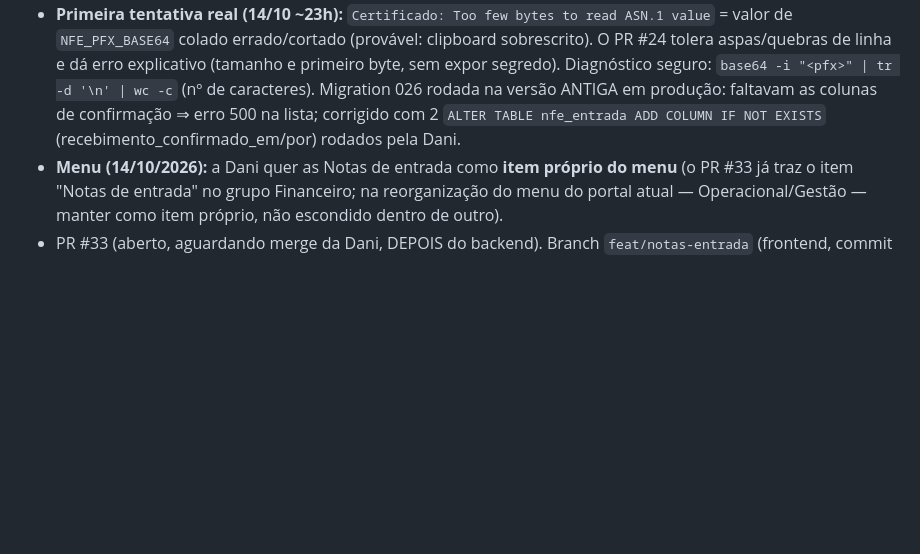
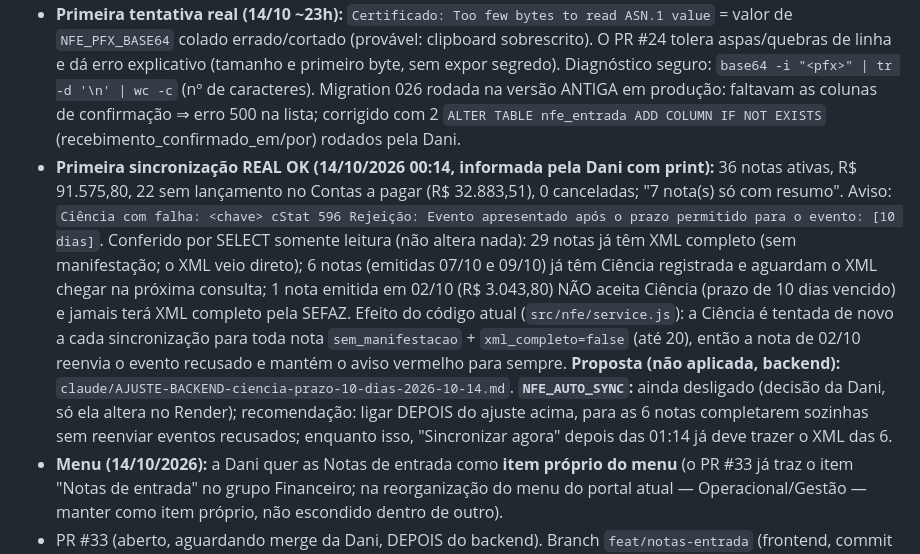
Before and after one commit to danisacchettin/sacchettin-portal-frontend, a Markdown page: INSTRUCOES-ULTIMA-ATUALIZACAO.md, the part around the change. GitHub-like rendering; blank space fills up the shorter version.

Commit message:
docs: resultado da 1ª sincronização das Notas de entrada (instruções)
Co-Authored-By: Claude Sonnet 5.5 <noreply@anthropic.com>
Claude-Session: https://claude.ai/code/session_01F61qZitJKs21BRUT4Ysbrr

```diff
--- a/INSTRUCOES-ULTIMA-ATUALIZACAO.md
+++ b/INSTRUCOES-ULTIMA-ATUALIZACAO.md
@@ -77,6 +77,7 @@ Pedido da Dani (13/10/2026). Detalhes e instruções no repositório: `ATUALIZAC
 - **Certificado no Render (passo 4):** o Render só aceita Secret File como TEXTO; para o .pfx (binário) usar `NFE_PFX_BASE64` (o código já aceita) em vez de `NFE_PFX_PATH`. Quem gera o base64 e cola no Render é a Dani (`base64 -i arquivo.pfx | tr -d '\\n' | pbcopy`, colar na variável); o agente nunca vê certificado nem senha.
 - **Corte de data (pedido da Dani, 14/10/2026) — PR #24 do backend, MERGEADO:** notas emitidas ANTES de 01/10/2026 não são gravadas nem recebem Ciência (a SEFAZ não filtra por data; o NSU avança normalmente). Padrão no código; `NFE_EMISSAO_A_PARTIR_DE=AAAA-MM-DD` altera, vazio/0/`todas` = sem corte. Retorno do sync traz `ignoradas_antigas`.
 - **Primeira tentativa real (14/10 ~23h):** `Certificado: Too few bytes to read ASN.1 value` = valor de `NFE_PFX_BASE64` colado errado/cortado (provável: clipboard sobrescrito). O PR #24 tolera aspas/quebras de linha e dá erro explicativo (tamanho e primeiro byte, sem expor segredo). Diagnóstico seguro: `base64 -i "<pfx>" | tr -d '\n' | wc -c` (nº de caracteres). Migration 026 rodada na versão ANTIGA em produção: faltavam as colunas de confirmação ⇒ erro 500 na lista; corrigido com 2 `ALTER TABLE nfe_entrada ADD COLUMN IF NOT EXISTS` (recebimento_confirmado_em/por) rodados pela Dani.
+- **Primeira sincronização REAL OK (14/10/2026 00:14, informada pela Dani com print):** 36 notas ativas, R$ 91.575,80, 22 sem lançamento no Contas a pagar (R$ 32.883,51), 0 canceladas; "7 nota(s) só com resumo". Aviso: `Ciência com falha: <chave> cStat 596 Rejeição: Evento apresentado após o prazo permitido para o evento: [10 dias]`. Conferido por SELECT somente leitura (não altera nada): 29 notas já têm XML completo (sem manifestação; o XML veio direto); 6 notas (emitidas 07/10 e 09/10) já têm Ciência registrada e aguardam o XML chegar na próxima consulta; 1 nota emitida em 02/10 (R$ 3.043,80) NÃO aceita Ciência (prazo de 10 dias vencido) e jamais terá XML completo pela SEFAZ. Efeito do código atual (`src/nfe/service.js`): a Ciência é tentada de novo a cada sincronização para toda nota `sem_manifestacao` + `xml_completo=false` (até 20), então a nota de 02/10 reenvia o evento recusado e mantém o aviso vermelho para sempre. **Proposta (não aplicada, backend):** `claude/AJUSTE-BACKEND-ciencia-prazo-10-dias-2026-10-14.md`. **`NFE_AUTO_SYNC`:** ainda desligado (decisão da Dani, só ela altera no Render); recomendação: ligar DEPOIS do ajuste acima, para as 6 notas completarem sozinhas sem reenviar eventos recusados; enquanto isso, "Sincronizar agora" depois das 01:14 já deve trazer o XML das 6.
 - **Menu (14/10/2026):** a Dani quer as Notas de entrada como **item próprio do menu** (o PR #33 já traz o item "Notas de entrada" no grupo Financeiro; na reorganização do menu do portal atual — Operacional/Gestão — manter como item próprio, não escondido dentro de outro).
 - PR #33 (aberto, aguardando merge da Dani, DEPOIS do backend). Branch `feat/notas-entrada` (frontend, commit 8a34a15): novo `notas_entrada.js` + 4 ganchos em `index.html` (script, card `#btnNotasEntrada`, listener, item de menu "Notas de entrada" no grupo Financeiro). Tabela com Nº da nota, Emissão, Forma de pagamento prevista, Status, Emissor (+CNPJ), Optante Simples, Valor e vínculo com A pagar; a linha abre cartão em formato de NF (itens com quantidade, peso e valor), sugestão pré-preenchida de lançamento (a cliente/escritório só autoriza), vincular a lançamento existente, dispensar, baixar XML, "Sincronizar agora" (só escritório).
 - **Ordem obrigatória:** o backend vai ANTES. Pacote `NOTAS-DE-ENTRADA-BACKEND-2026-10-11.zip` (migration 026 aditiva, `src/nfe/*`, `src/routes/nfeEntrada.js`, testes, `APLICAR-server.js.diff.txt` com 2 linhas em server.js + deps `node-forge` e `xml-crypto`). Sem o backend o painel mostra erro ao clicar (nada mais quebra).
```
